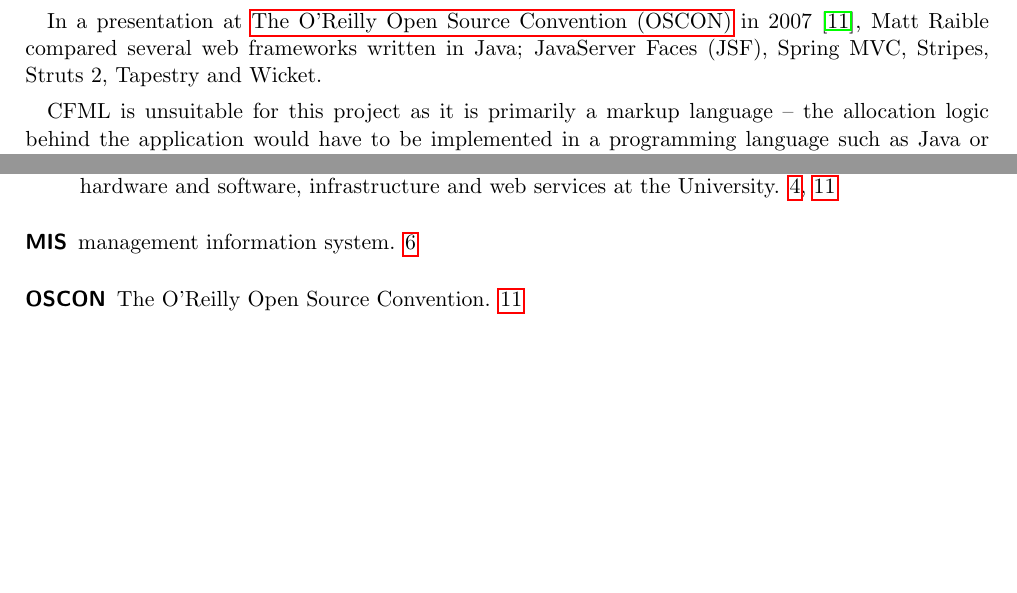
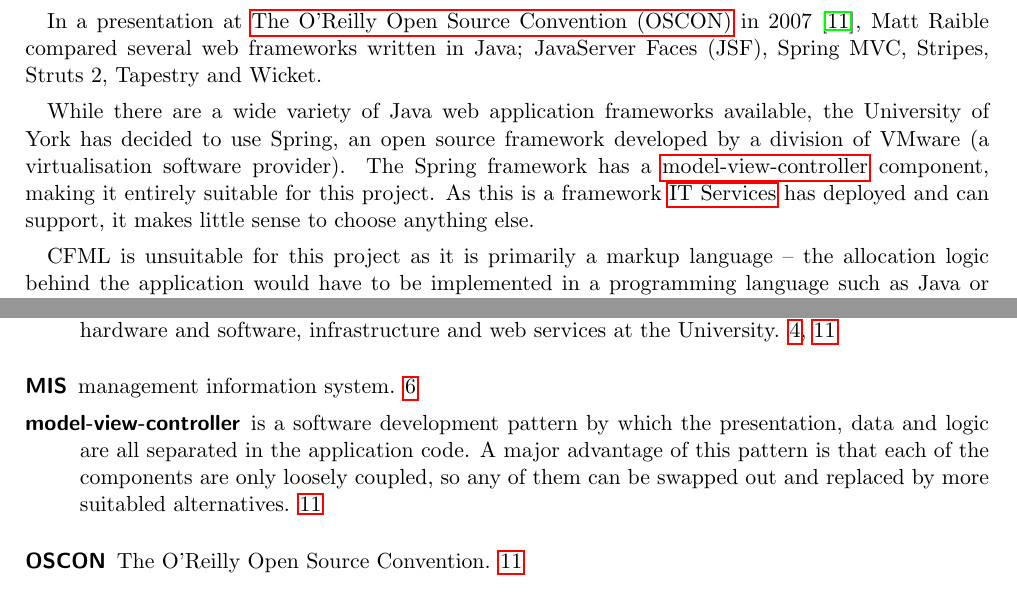
Before and after one commit to alexmuller/york-dissertation, a LaTeX paper (Project.tex, which reads references/glossary.tex): two parts of pages 11 and 17 of 18, joined at a grey line, cut so that both start at the same text, the shorter picture padded with empty space. Compiled offline with pdfLaTeX.

Commit message:
Why Spring? Note that IT Services has chosen it.

```diff
--- a/Project.tex
+++ b/Project.tex
@@ -611,11 +611,12 @@
 Matt Raible compared several web frameworks written in Java; JavaServer Faces
 (JSF), Spring MVC, Stripes, Struts 2, Tapestry and Wicket.
 
-% JSF: Fast and easy
-% Stripes: Convention over config, good docs,
-% Struts: poor docs
-% Tapestry: templates are HTML, steep learning curve
-% Wicket, great for Java developers, not web developers
+While there are a wide variety of Java web application frameworks available,
+the University of York has decided to use Spring, an open source framework
+developed by a division of VMware (a virtualisation software provider). The
+Spring framework has a \gls{mvc} component, making it entirely suitable for
+this project. As this is a framework \gls{itservices} has deployed and can
+support, it makes little sense to choose anything else.
 
 CFML is unsuitable for this project as it is primarily a markup language -- the
 allocation logic behind the application would have to be implemented in a
--- a/references/glossary.tex
+++ b/references/glossary.tex
@@ -29,6 +29,15 @@
   sort = {POST}
 }
 
+\newglossaryentry{mvc}{
+  name = {model-view-controller},
+  description = {
+    is a software development pattern by which the presentation, data and
+    logic are all separated in the application code. A major advantage of this
+    pattern is that each of the components are only loosely coupled, so any of
+    them can be swapped out and replaced by more suitabled alternatives}
+}
+
 % Acronyms
 
 \newacronym{oscon}{OSCON}{The O'Reilly Open Source Convention}
```
